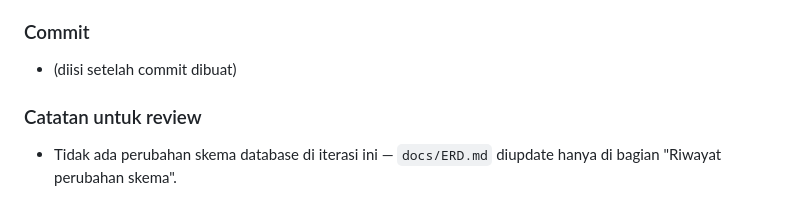
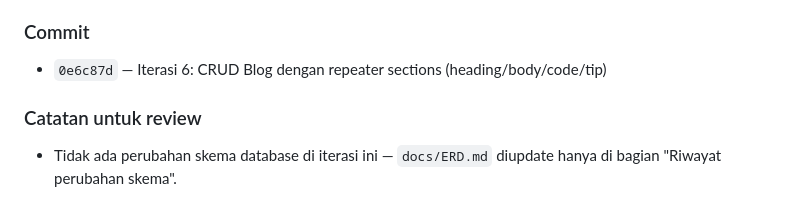
Before and after one commit to bagusbatra/bagus-batra, a Markdown page: docs/LOG-ITERASI.md, the part around the change. Drawn GitHub-style.

Commit message:
docs: catat commit hash Iterasi 6 di LOG-ITERASI
Co-Authored-By: Claude Sonnet 5 <noreply@anthropic.com>

```diff
--- a/docs/LOG-ITERASI.md
+++ b/docs/LOG-ITERASI.md
@@ -58,7 +58,7 @@ Menu "Blog" (placeholder sejak Iterasi 0) sekarang CRUD penuh — sesuai perkira
   - Server dimatikan setelah verifikasi (dikonfirmasi request gagal connect).
 
 ### Commit
-- (diisi setelah commit dibuat)
+- `0e6c87d` — Iterasi 6: CRUD Blog dengan repeater sections (heading/body/code/tip)
 
 ### Catatan untuk review
 - Tidak ada perubahan skema database di iterasi ini — `docs/ERD.md` diupdate hanya di bagian "Riwayat perubahan skema".
```
